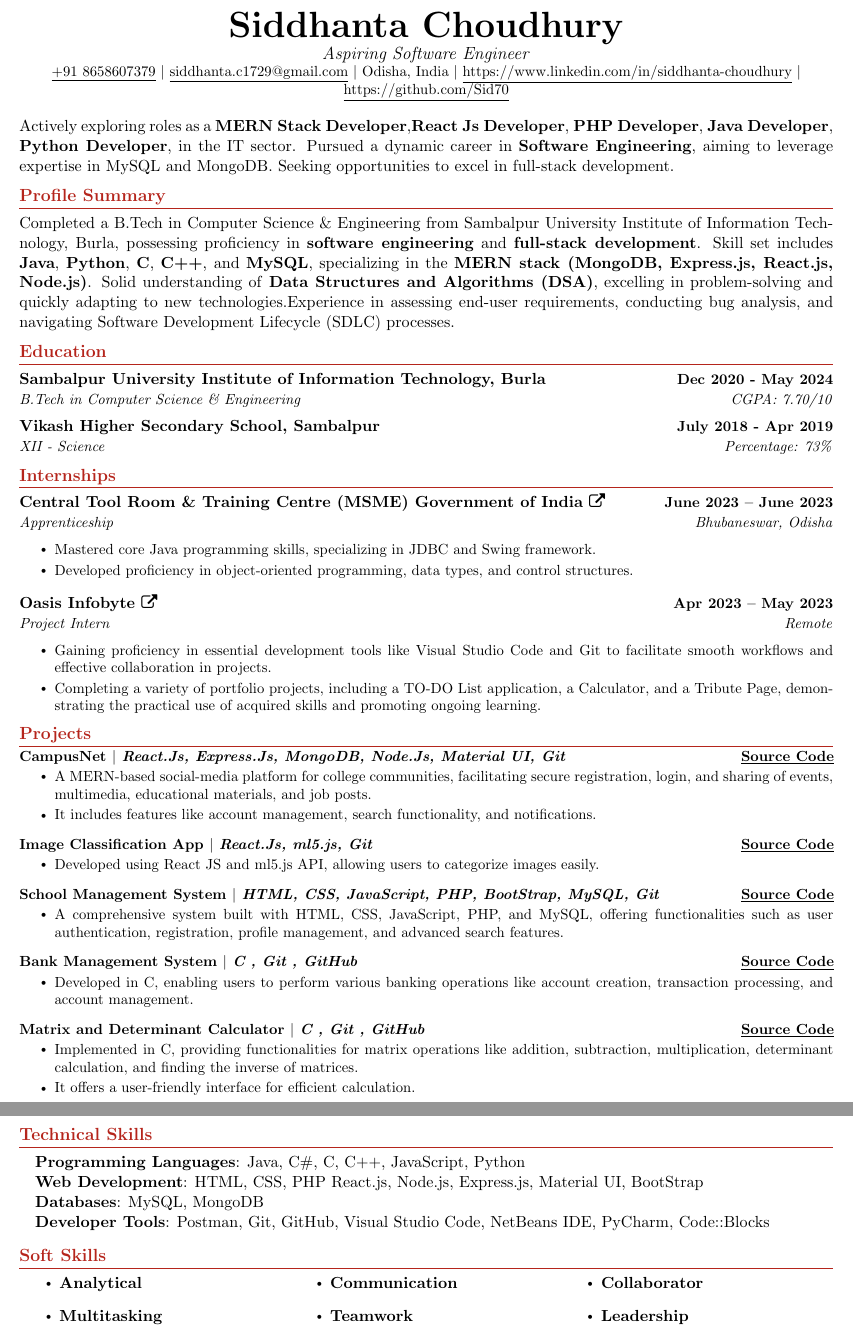
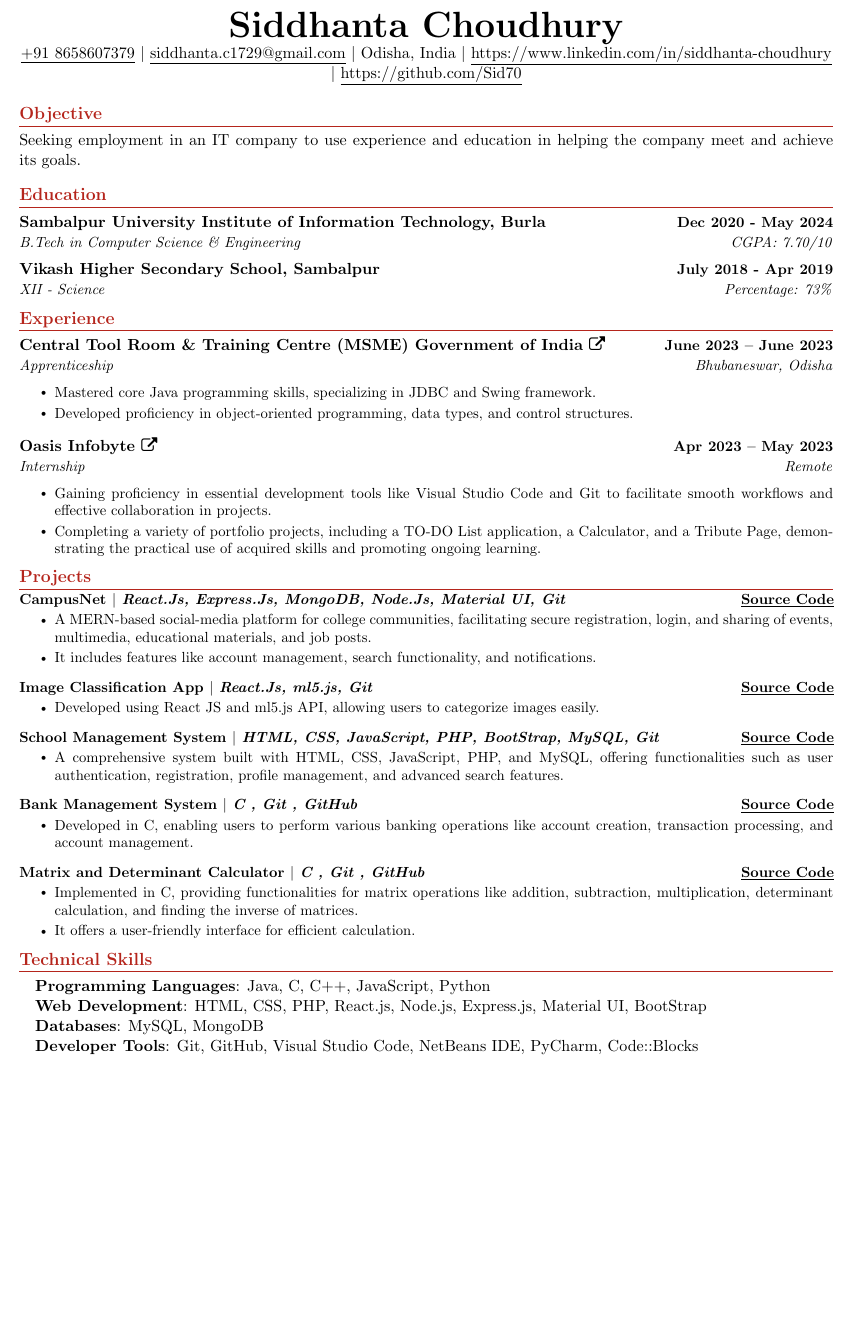
Before and after one commit to Sid70/Siddhanta_Choudhury_Resume, a LaTeX CV (My_Resume.tex): two parts of pages 1 and 2 of 2 before the commit and part of page 1 of 2 after it, the two joined at a grey line, cut so that both start at the same text, the shorter picture padded with empty space. Compiled offline with pdfLaTeX.

Commit message:
Update My_Resume.tex

```diff
--- a/My_Resume.tex
+++ b/My_Resume.tex
@@ -111,31 +111,24 @@
 
 %-------------------------------------------
 %%%%%%  RESUME STARTS HERE  %%%%%%%%%%%%%%%%%%%%%%%%%%%%
-
-
 \begin{document}
-
 %----------HEADING----------
 \begin{center}
     \textbf{\Huge \scshape Siddhanta Choudhury} \\ \vspace{1pt}
-    \small \textit{\large Aspiring Software Engineer} \\
     \href{tel:+918658607379}{\underline{{+91 8658607379}}} $|$ \href{mailto:siddhanta.c1729@gmail.com}{\underline{siddhanta.c1729@gmail.com}} $|$
     Odisha, India $|$
     \href{https://www.linkedin.com/in/siddhanta-choudhury/}{\underline{https://www.linkedin.com/in/siddhanta-choudhury}} $|$
     \href{https://github.com/Sid70}{\underline{https://github.com/Sid70}}
 \end{center}
+%-----------SUMMARY-----------
+\section*{Objective}
+\begin{justify}
+{
+Seeking employment in an IT company to use experience and education in helping the company meet and achieve its goals.
+}
+\end{justify}
+\vspace{-14.5pt}
 
-% ------------ STATUS ----------------------
-\begin{justify}
-Actively exploring roles as a \textbf{MERN Stack Developer},\textbf{React Js Developer}, \textbf{PHP Developer}, \textbf{Java Developer}, \textbf{Python Developer}, in the IT sector. Pursued a dynamic career in \textbf{Software Engineering}, aiming to leverage expertise in MySQL and MongoDB. Seeking opportunities to excel in full-stack development.
-\end{justify}
-\vspace{-18pt}
-%-----------SUMMARY-----------
-\section*{Profile Summary}
-\begin{justify}
-{Completed a B.Tech in Computer Science \& Engineering from Sambalpur University Institute of Information Technology, Burla, possessing proficiency in \textbf{software engineering} and \textbf{full-stack development}. Skill set includes \textbf{Java}, \textbf{Python}, \textbf{C}, \textbf{C++}, and \textbf{MySQL}, specializing in the \textbf{MERN stack (MongoDB, Express.js, React.js, Node.js)}. Solid understanding of \textbf{Data Structures and Algorithms (DSA)}, excelling in problem-solving and quickly adapting to new technologies.Experience in assessing end-user requirements, conducting bug analysis, and navigating Software Development Lifecycle (SDLC) processes.}
-\end{justify}
-\vspace{-18pt}
 %-----------EDUCATION-----------
 \section{Education}
 \resumeSubHeadingListStart
@@ -146,7 +139,7 @@ Actively exploring roles as a \textbf{MERN Stack Developer},\textbf{React Js Dev
 \resumeSubHeadingListEnd
 
 % -----------EXPERIENCE-----------
-\section{Internships}
+\section{Experience}
 \resumeSubHeadingListStart
 \resumeSubheading
 {Central Tool Room \& Training Centre (MSME) Government of India \href{https://drive.google.com/file/d/1yb3f4qoekCHchpvl5ON7zSnXUrwH0Pao/view}{\faExternalLink}}{June 2023 -- June 2023}
@@ -159,7 +152,7 @@ Actively exploring roles as a \textbf{MERN Stack Developer},\textbf{React Js Dev
 \end{justify}
 \resumeSubheading
 {Oasis Infobyte \href{https://drive.google.com/file/d/1-nx_JJNNnDPMFFT1Su_ZaUaRVpvAeeM0/view}{\faExternalLink}}{Apr 2023 -- May 2023}
-{Project Intern}{Remote}
+{Internship}{Remote}
 \begin{justify}
 \resumeItemListStart
 \resumeItem{Gaining proficiency in essential development tools like Visual Studio Code and Git to facilitate smooth workflows and effective collaboration in projects.}
@@ -208,27 +201,26 @@ Actively exploring roles as a \textbf{MERN Stack Developer},\textbf{React Js Dev
 \section{Technical Skills}
 \begin{itemize}[leftmargin=0.15in, label={}]
   \item{
-        \textbf{Programming Languages}{: Java, C\#, C, C++, JavaScript, Python} \\
-        \textbf{Web Development}{: HTML, CSS, PHP React.js, Node.js, Express.js, Material UI, BootStrap}\\
+        \textbf{Programming Languages}{: Java, C, C++, JavaScript, Python} \\
+        \textbf{Web Development}{: HTML, CSS, PHP, React.js, Node.js, Express.js, Material UI, BootStrap}\\
         \textbf{Databases}{: MySQL, MongoDB} \\
-        \textbf{Developer Tools}{: Postman, Git, GitHub, Visual Studio Code, NetBeans IDE, PyCharm, Code::Blocks} \\
+        \textbf{Developer Tools}{: Git, GitHub, Visual Studio Code, NetBeans IDE, PyCharm, Code::Blocks} \\
         }
 \end{itemize}
 \vspace{-15pt}
 
 % ---------- Soft Skills --------------
-\section{Soft Skills}
-\begin{multicols}{3}
-\begin{itemize}
-    \item \textbf{Analytical}
-    \item \textbf{Multitasking}
-    \item \textbf{Communication}
-    \item \textbf{Teamwork}
-    \item \textbf{Collaborator}
-    \item \textbf{Leadership}
-\end{itemize}
-\end{multicols}
-\vspace{-1pt}
+% \section{Soft Skills}
+% \begin{multicols}{3}
+% \begin{itemize}
+%     \item \textbf{Analytical}
+%     \item \textbf{Multitasking}
+%     \item \textbf{Communication}
+%     \item \textbf{Teamwork}
+%     \item \textbf{Collaborator}
+% \end{itemize}
+% \end{multicols}
+% \vspace{-1pt}
 
 %-----------Certifications-------------
 \section{Certifications}
```
